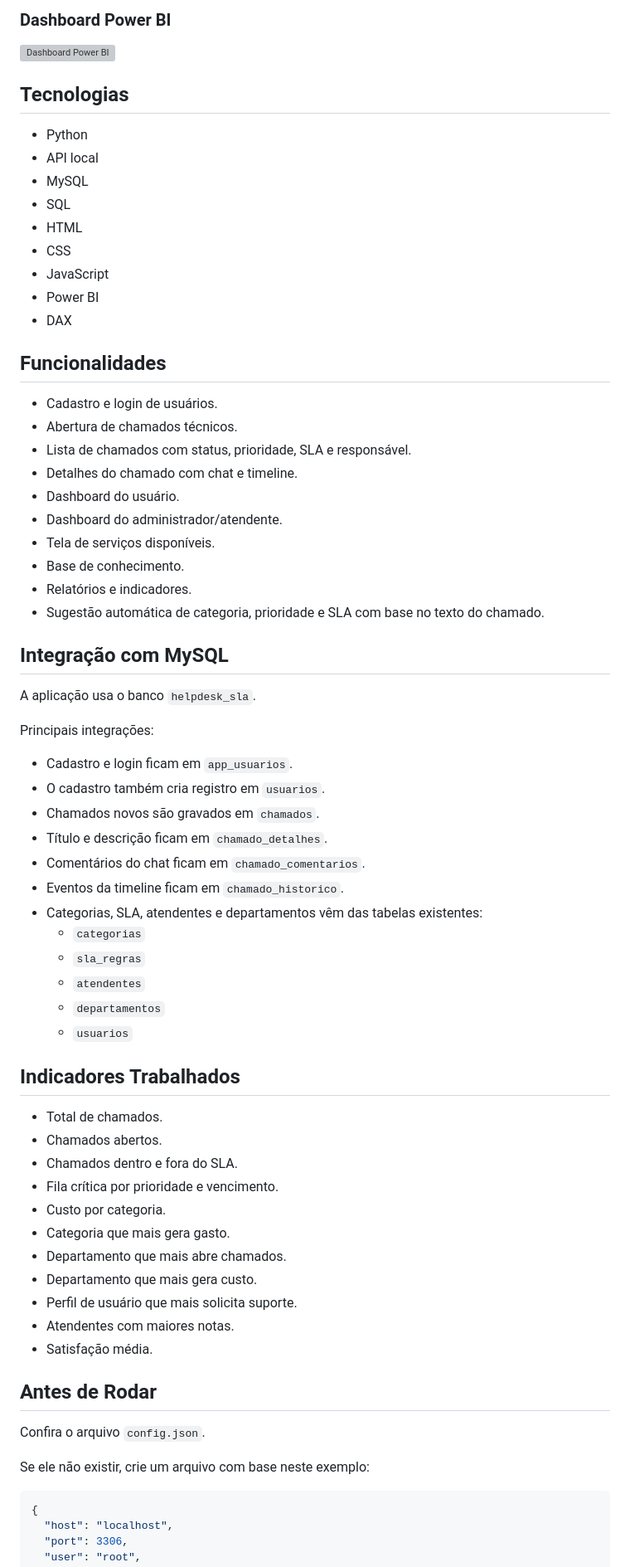
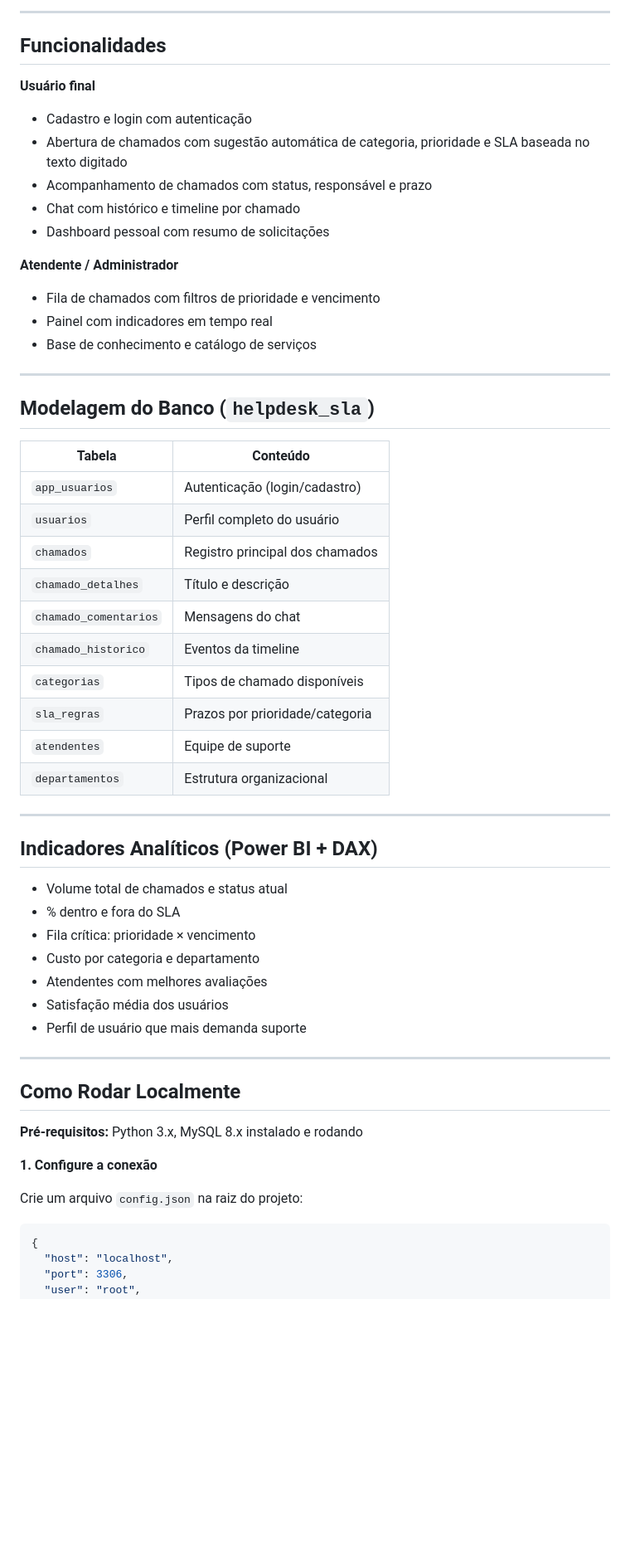
Before and after one commit to jeeescaribeiro-code/chamados-servicos, a Markdown page: README.md, the part around one of its changes. Shown at 83% size. Rendered like a GitHub page; blank space fills up the shorter version; grey boxes are pictures that could not be loaded.

````diff
--- a/README.md
+++ b/README.md
@@ -17,71 +47,58 @@ App Web -> API Python -> MySQL -> Power BI
 
-### Dashboard Power BI
-
-![Dashboard Power BI](media/helpdesk.gif)
-
-## Tecnologias
-
-- Python
-- API local
-- MySQL
-- SQL
-- HTML
-- CSS
-- JavaScript
-- Power BI
-- DAX
+---
 
 ## Funcionalidades
 
-- Cadastro e login de usuários.
-- Abertura de chamados técnicos.
-- Lista de chamados com status, prioridade, SLA e responsável.
-- Detalhes do chamado com chat e timeline.
-- Dashboard do usuário.
-- Dashboard do administrador/atendente.
-- Tela de serviços disponíveis.
-- Base de conhecimento.
-- Relatórios e indicadores.
-- Sugestão automática de categoria, prioridade e SLA com base no texto do chamado.
+**Usuário final**
+- Cadastro e login com autenticação
+- Abertura de chamados com sugestão automática de categoria, prioridade e SLA baseada no texto digitado
+- Acompanhamento de chamados com status, responsável e prazo
+- Chat com histórico e timeline por chamado
+- Dashboard pessoal com resumo de solicitações
 
-## Integração com MySQL
+**Atendente / Administrador**
+- Fila de chamados com filtros de prioridade e vencimento
+- Painel com indicadores em tempo real
+- Base de conhecimento e catálogo de serviços
 
-A aplicação usa o banco `helpdesk_sla`.
+---
 
-Principais integrações:
+## Modelagem do Banco (`helpdesk_sla`)
 
-- Cadastro e login ficam em `app_usuarios`.
-- O cadastro também cria registro em `usuarios`.
-- Chamados novos são gravados em `chamados`.
-- Título e descrição ficam em `chamado_detalhes`.
-- Comentários do chat ficam em `chamado_comentarios`.
-- Eventos da timeline ficam em `chamado_historico`.
-- Categorias, SLA, atendentes e departamentos vêm das tabelas existentes:
-  - `categorias`
-  - `sla_regras`
-  - `atendentes`
-  - `departamentos`
-  - `usuarios`
+| Tabela | Conteúdo |
+|---|---|
+| `app_usuarios` | Autenticação (login/cadastro) |
+| `usuarios` | Perfil completo do usuário |
+| `chamados` | Registro principal dos chamados |
+| `chamado_detalhes` | Título e descrição |
+| `chamado_comentarios` | Mensagens do chat |
+| `chamado_historico` | Eventos da timeline |
+| `categorias` | Tipos de chamado disponíveis |
+| `sla_regras` | Prazos por prioridade/categoria |
+| `atendentes` | Equipe de suporte |
+| `departamentos` | Estrutura organizacional |
 
-## Indicadores Trabalhados
+---
 
-- Total de chamados.
-- Chamados abertos.
-- Chamados dentro e fora do SLA.
-- Fila crítica por prioridade e vencimento.
-- Custo por categoria.
-- Categoria que mais gera gasto.
-- Departamento que mais abre chamados.
-- Departamento que mais gera custo.
-- Perfil de usuário que mais solicita suporte.
-- Atendentes com maiores notas.
-- Satisfação média.
+## Indicadores Analíticos (Power BI + DAX)
 
-## Antes de Rodar
+- Volume total de chamados e status atual
+- % dentro e fora do SLA
+- Fila crítica: prioridade × vencimento
+- Custo por categoria e departamento
+- Atendentes com melhores avaliações
+- Satisfação média dos usuários
+- Perfil de usuário que mais demanda suporte
 
-Confira o arquivo `config.json`.
+---
 
-Se ele não existir, crie um arquivo com base neste exemplo:
+## Como Rodar Localmente
+
+**Pré-requisitos:** Python 3.x, MySQL 8.x instalado e rodando
+
+**1. Configure a conexão**
+
+Crie um arquivo `config.json` na raiz do projeto:
 
 ```json
 {
````
Also changed, not shown: other parts of README.md (+73 -25 lines).
